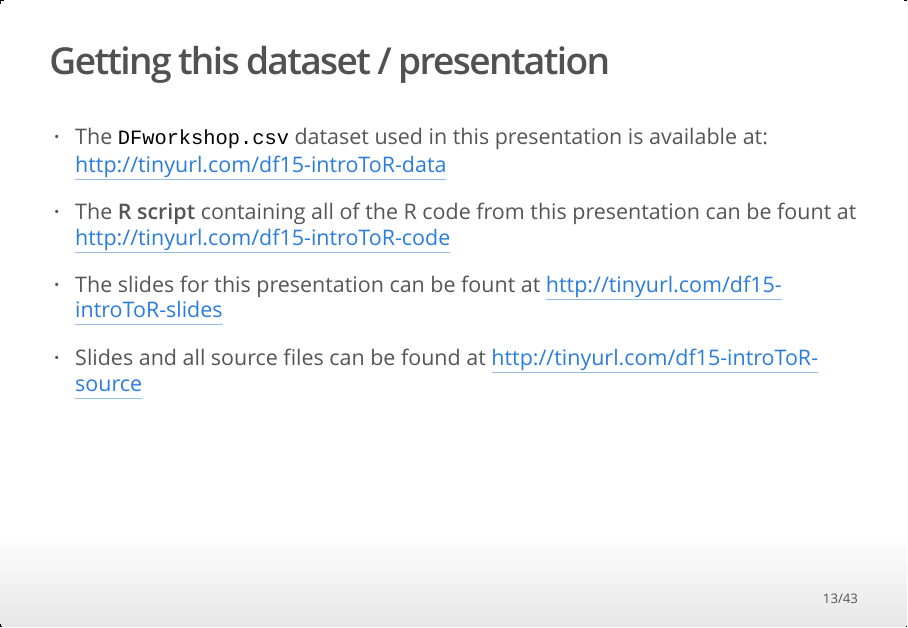
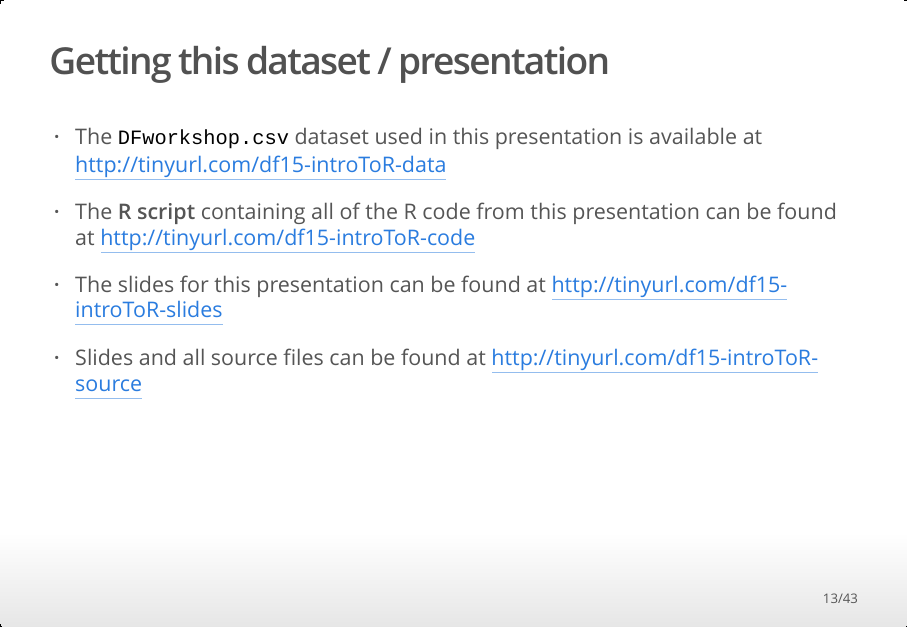
Before and after one commit to mine-cetinkaya-rundel/df2015_workshops, an R Markdown document (intro_to_r/intro_to_R_DF2015.Rmd): page 13 of 43. The pictures show the output file intro_to_r/intro_to_R_DF2015.html that the author committed with the source, opened offline.

Commit message:
update links in intro to r slides

```diff
--- a/intro_to_r/intro_to_R_DF2015.Rmd
+++ b/intro_to_r/intro_to_R_DF2015.Rmd
@@ -104,13 +104,17 @@ Upper-left:
 
 ## Getting this dataset / presentation
 
-- The `DFworkshop.csv` dataset used in this presentation is available at: http://tinyurl.com/df15-introToR-data
+- The `DFworkshop.csv` dataset used in this presentation is available at
+http://tinyurl.com/df15-introToR-data
 
-- The **R script** containing all of the R code from this presentation can be fount at http://tinyurl.com/df15-introToR-code
+- The **R script** containing all of the R code from this presentation can be found at
+http://tinyurl.com/df15-introToR-code
 
-- The slides for this presentation can be fount at http://tinyurl.com/df15-introToR-slides
+- The slides for this presentation can be found at
+http://tinyurl.com/df15-introToR-slides
 
-- Slides and all source files can be found at http://tinyurl.com/df15-introToR-source
+- Slides and all source files can be found at
+http://tinyurl.com/df15-introToR-source
 
 ## Loading a large .csv dataset Method 1
 ### By point-and-click
```
Also changed, not shown: intro_to_r/intro_to_R_DF2015.html.
